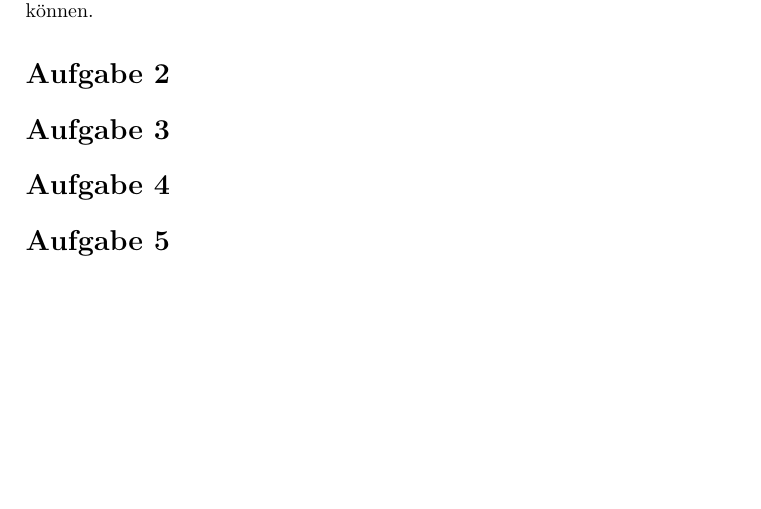
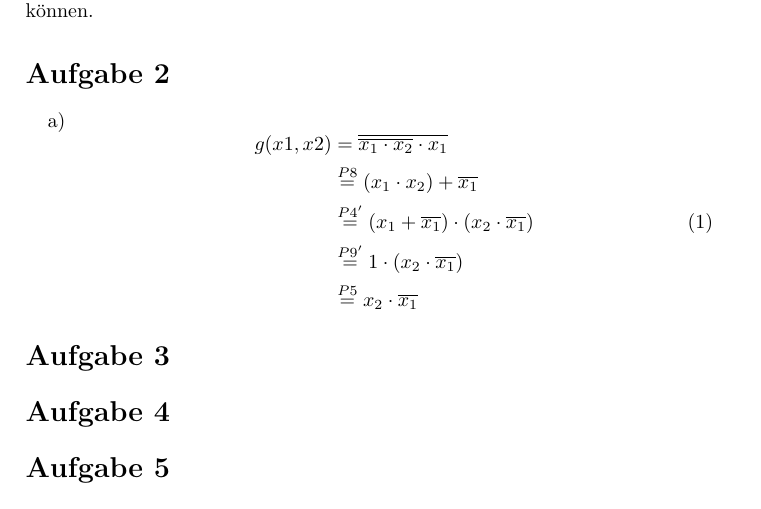
Before and after one commit to ottojo/GdRa, a LaTeX document (Blatt5/Aufgabe5_GrpNr121.tex): part of the page, cut so that both start at the same text, the shorter picture padded with empty space. Compiled offline with pdfLaTeX.

Commit message:
adds 5.2.a

```diff
--- a/Blatt5/Aufgabe5_GrpNr121.tex
+++ b/Blatt5/Aufgabe5_GrpNr121.tex
@@ -21,6 +21,18 @@
 Die Schaltalgebra ist eine spezielle Form der Boolschen Algebra. Während bei einer Boolschen Algebra nur festgelegt ist, dass sie auf einer bestimmten Trägermenge und mit bestimmten Operationen aufgebaut ist, sind diese in der Schaltalgebra genauer spezifiziert. Die Trägermenge der Schaltalgebra ist {0, 1} und die Operationen sind so gewählt, dass sie mittels Schaltungselementen realisiert werden können.
 
 \section*{Aufgabe 2}
+\begin{enumerate}[label=\alph*)]
+    \item
+        \begin{equation}
+        \begin{aligned}
+            g(x1, x2) &= \overline{\overline{x_1 \cdot x_2} \cdot x_1} \\
+            &\stackrel{P8}{=} (x_1 \cdot x_2) + \overline{x_1} \\
+            &\stackrel{P4'}{=} (x_1 + \overline{x_1}) \cdot (x_2 \cdot \overline{x_1}) \\
+            &\stackrel{P9'}{=} 1 \cdot (x_2 \cdot \overline{x_1}) \\
+            &\stackrel{P5}{=} x_2 \cdot \overline{x_1}
+        \end{aligned}
+        \end{equation}
+\end{enumerate}
 
 \section*{Aufgabe 3}
 \section*{Aufgabe 4}
```
